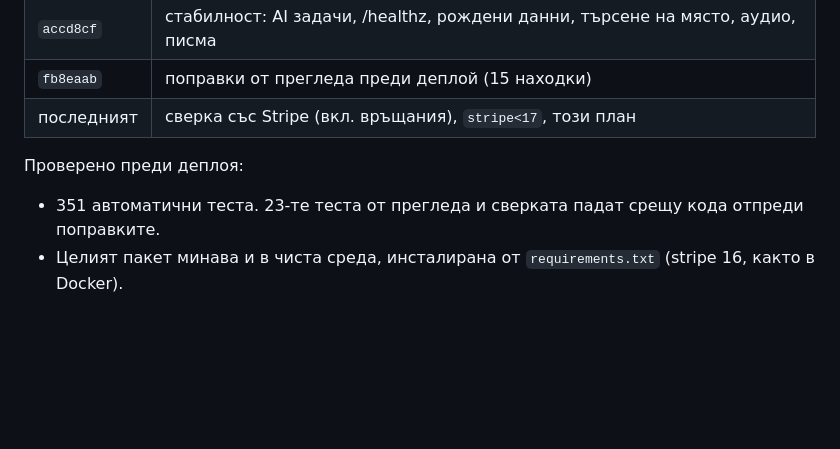
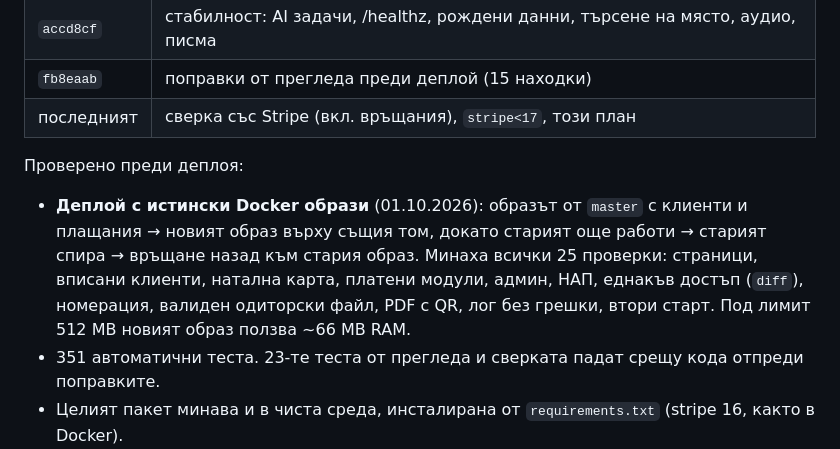
Before and after one commit to soulkeeper131/miralog, a Markdown page: docs/PLAN-deploy-n18.md, the part around the change. Rendered like a GitHub page; blank space fills up the shorter version.

Commit message:
docs: симулацията на деплоя с Docker образи в плана
Co-Authored-By: Claude Opus 5.5 <noreply@anthropic.com>
Claude-Session: https://claude.ai/code/session_011SZ1MwSyyS2wStCB2YqQi5

```diff
--- a/docs/PLAN-deploy-n18.md
+++ b/docs/PLAN-deploy-n18.md
@@ -18,6 +18,7 @@ Push към `master` = деплой в Coolify, а в продукция има
 
 Проверено преди деплоя:
 
+- **Деплой с истински Docker образи** (01.10.2026): образът от `master` с клиенти и плащания → новият образ върху същия том, докато старият още работи → старият спира → връщане назад към стария образ. Минаха всички 25 проверки: страници, вписани клиенти, натална карта, платени модули, админ, НАП, еднакъв достъп (`diff`), номерация, валиден одиторски файл, PDF с QR, лог без грешки, втори старт. Под лимит 512 MB новият образ ползва ~66 MB RAM.
 - 351 автоматични теста. 23-те теста от прегледа и сверката падат срещу кода отпреди поправките.
 - Целият пакет минава и в чиста среда, инсталирана от `requirements.txt` (stripe 16, както в Docker).
 - Симулация на контейнера: само файловете от Dockerfile, production режим. `/healthz` дава 200, одиторският файл е валиден срещу XSD на НАП.
```
